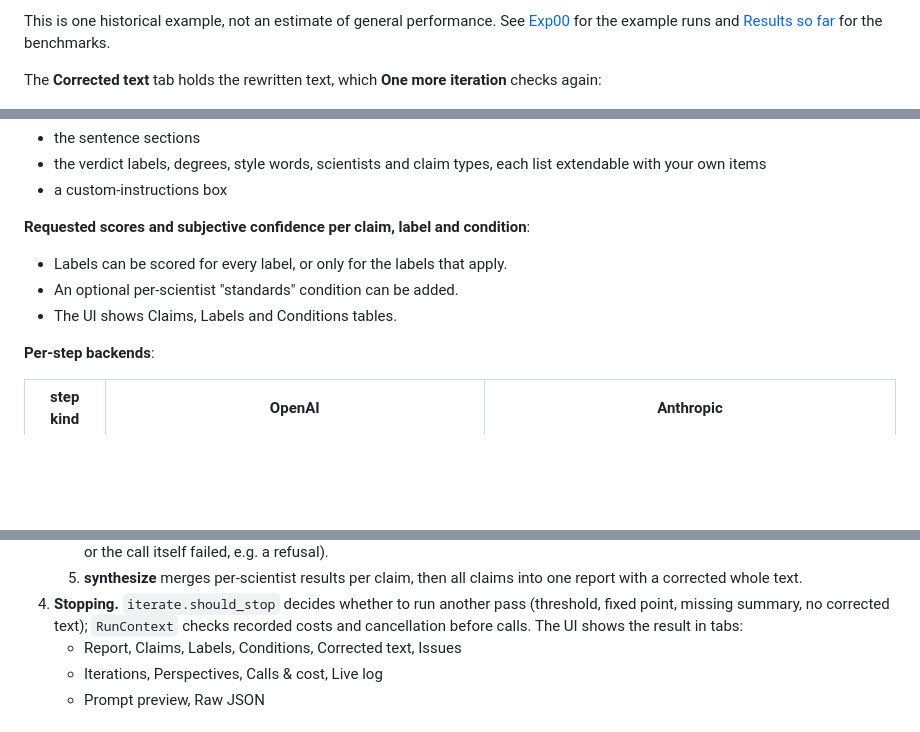
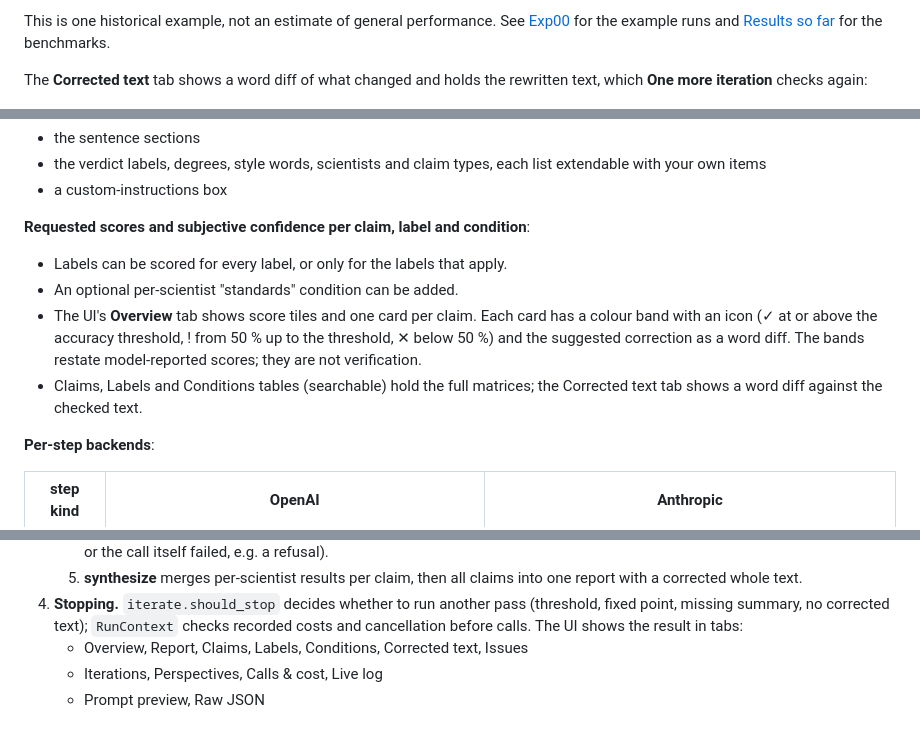
Before and after one commit to BurnyCoder/auto-but-actually-fact-checker-evaluator, a Markdown page: README.md, 3 parts joined by grey strips. GitHub-like rendering; blank space fills up the shorter version.

Commit message:
Document the Overview tab, theme and HTML escaping rule

```diff
--- a/README.md
+++ b/README.md
@@ -192,7 +192,8 @@ The screenshots are synthetic UI fixtures, not this run's outputs. Against the a
 This is one historical example, not an estimate of general performance. See [Exp00](reports/experiments/exp00_ai_texts.md)
 for the example runs and [Results so far](#results-so-far) for the benchmarks.
 
-The **Corrected text** tab holds the rewritten text, which **One more iteration** checks again:
+The **Corrected text** tab shows a word diff of what changed and holds the rewritten text, which
+**One more iteration** checks again:
 
 ![Corrected text tab populated with a synthetic offline fixture response](docs/images/example_corrected.png)
 
@@ -222,7 +223,11 @@ uv run --group docs python docs/scripts/take_screenshots.py --offline --channel
 **Requested scores and subjective confidence per claim, label and condition**:
 - Labels can be scored for every label, or only for the labels that apply.
 - An optional per-scientist "standards" condition can be added.
-- The UI shows Claims, Labels and Conditions tables.
+- The UI's **Overview** tab shows score tiles and one card per claim. Each card has a colour band with an icon
+  (✓ at or above the accuracy threshold, ! from 50 % up to the threshold, ✕ below 50 %) and the suggested correction
+  as a word diff. The bands restate model-reported scores; they are not verification.
+- Claims, Labels and Conditions tables (searchable) hold the full matrices; the Corrected text tab shows a word diff
+  against the checked text.
 
 **Per-step backends**:
 
@@ -300,7 +305,7 @@ matplotlib (dev and `--group paper`) and [Typst](https://typst.app/) (report fig
 4. **Stopping.** `iterate.should_stop` decides whether to run another pass (threshold, fixed point, missing
    summary, no corrected text); `RunContext` checks recorded costs and cancellation before calls. The UI shows the result in
    tabs:
-   - Report, Claims, Labels, Conditions, Corrected text, Issues
+   - Overview, Report, Claims, Labels, Conditions, Corrected text, Issues
    - Iterations, Perspectives, Calls & cost, Live log
    - Prompt preview, Raw JSON
 
```
Also changed, not shown: other parts of README.md (+2 -2 lines), AGENTS.md (+3 -0 lines), docs/architecture.md (+2 -0 lines).
